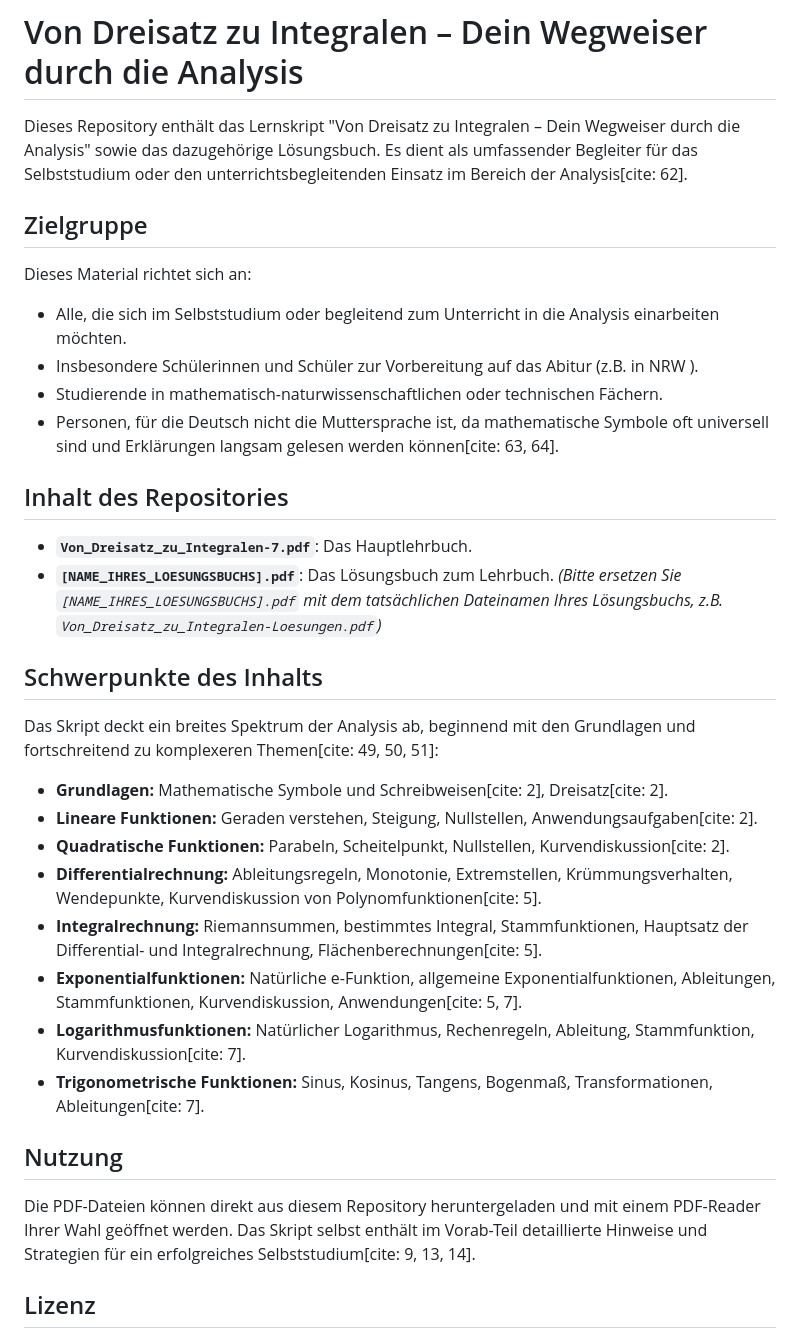
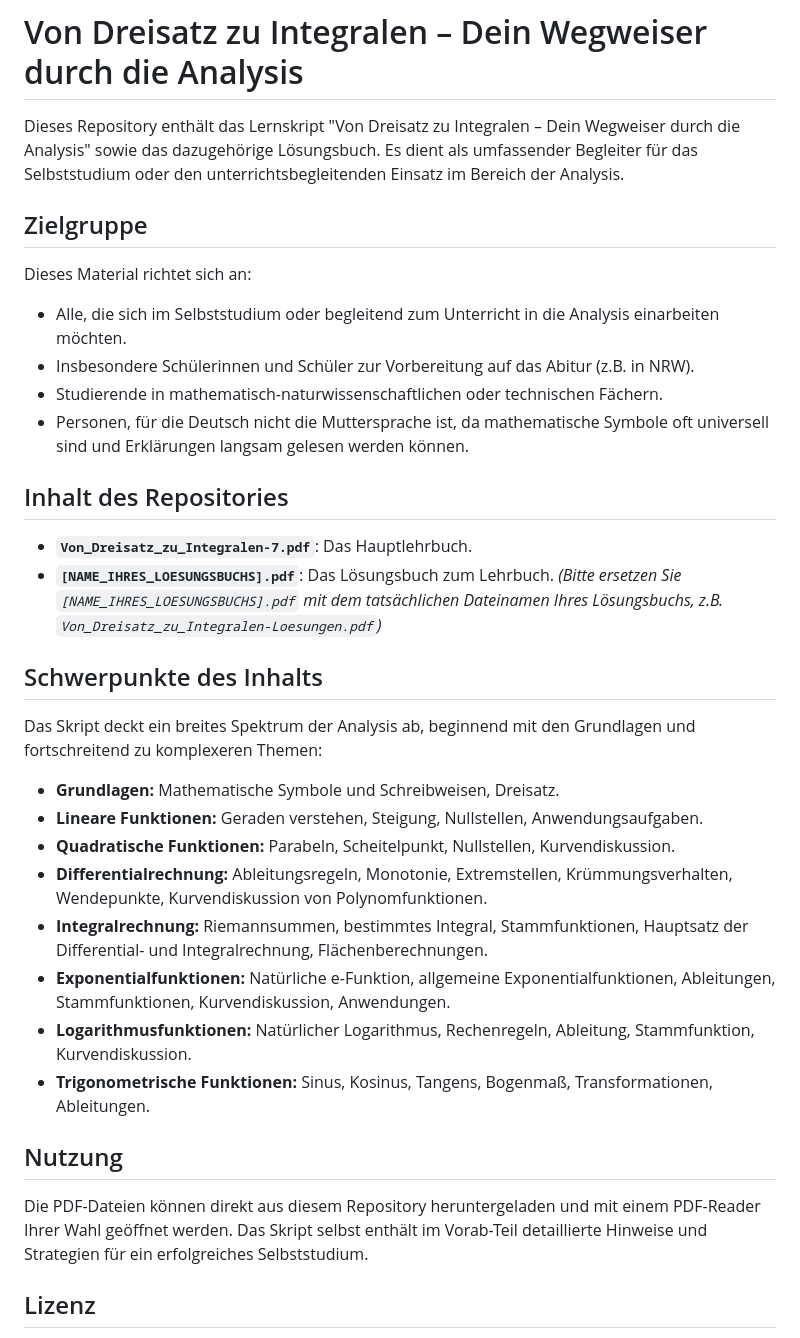
Before and after one commit to FisherSteve/Von-Dreisatz-zu-Integralen, a Markdown page: README.md, the part around the change. Drawn GitHub-style.

```diff
--- a/README.md
+++ b/README.md
@@ -1,15 +1,15 @@
 # Von Dreisatz zu Integralen – Dein Wegweiser durch die Analysis
 
-Dieses Repository enthält das Lernskript "Von Dreisatz zu Integralen – Dein Wegweiser durch die Analysis"  sowie das dazugehörige Lösungsbuch. Es dient als umfassender Begleiter für das Selbststudium oder den unterrichtsbegleitenden Einsatz im Bereich der Analysis[cite: 62].
+Dieses Repository enthält das Lernskript "Von Dreisatz zu Integralen – Dein Wegweiser durch die Analysis" sowie das dazugehörige Lösungsbuch. Es dient als umfassender Begleiter für das Selbststudium oder den unterrichtsbegleitenden Einsatz im Bereich der Analysis.
 
 ## Zielgruppe
 
 Dieses Material richtet sich an:
 
 * Alle, die sich im Selbststudium oder begleitend zum Unterricht in die Analysis einarbeiten möchten.
-* Insbesondere Schülerinnen und Schüler zur Vorbereitung auf das Abitur (z.B. in NRW ).
+* Insbesondere Schülerinnen und Schüler zur Vorbereitung auf das Abitur (z.B. in NRW).
 * Studierende in mathematisch-naturwissenschaftlichen oder technischen Fächern.
-* Personen, für die Deutsch nicht die Muttersprache ist, da mathematische Symbole oft universell sind und Erklärungen langsam gelesen werden können[cite: 63, 64].
+* Personen, für die Deutsch nicht die Muttersprache ist, da mathematische Symbole oft universell sind und Erklärungen langsam gelesen werden können.
 
 ## Inhalt des Repositories
 
@@ -18,20 +18,20 @@ Dieses Material richtet sich an:
 
 ## Schwerpunkte des Inhalts
 
-Das Skript deckt ein breites Spektrum der Analysis ab, beginnend mit den Grundlagen und fortschreitend zu komplexeren Themen[cite: 49, 50, 51]:
+Das Skript deckt ein breites Spektrum der Analysis ab, beginnend mit den Grundlagen und fortschreitend zu komplexeren Themen:
 
-* **Grundlagen:** Mathematische Symbole und Schreibweisen[cite: 2], Dreisatz[cite: 2].
-* **Lineare Funktionen:** Geraden verstehen, Steigung, Nullstellen, Anwendungsaufgaben[cite: 2].
-* **Quadratische Funktionen:** Parabeln, Scheitelpunkt, Nullstellen, Kurvendiskussion[cite: 2].
-* **Differentialrechnung:** Ableitungsregeln, Monotonie, Extremstellen, Krümmungsverhalten, Wendepunkte, Kurvendiskussion von Polynomfunktionen[cite: 5].
-* **Integralrechnung:** Riemannsummen, bestimmtes Integral, Stammfunktionen, Hauptsatz der Differential- und Integralrechnung, Flächenberechnungen[cite: 5].
-* **Exponentialfunktionen:** Natürliche e-Funktion, allgemeine Exponentialfunktionen, Ableitungen, Stammfunktionen, Kurvendiskussion, Anwendungen[cite: 5, 7].
-* **Logarithmusfunktionen:** Natürlicher Logarithmus, Rechenregeln, Ableitung, Stammfunktion, Kurvendiskussion[cite: 7].
-* **Trigonometrische Funktionen:** Sinus, Kosinus, Tangens, Bogenmaß, Transformationen, Ableitungen[cite: 7].
+* **Grundlagen:** Mathematische Symbole und Schreibweisen, Dreisatz.
+* **Lineare Funktionen:** Geraden verstehen, Steigung, Nullstellen, Anwendungsaufgaben.
+* **Quadratische Funktionen:** Parabeln, Scheitelpunkt, Nullstellen, Kurvendiskussion.
+* **Differentialrechnung:** Ableitungsregeln, Monotonie, Extremstellen, Krümmungsverhalten, Wendepunkte, Kurvendiskussion von Polynomfunktionen.
+* **Integralrechnung:** Riemannsummen, bestimmtes Integral, Stammfunktionen, Hauptsatz der Differential- und Integralrechnung, Flächenberechnungen.
+* **Exponentialfunktionen:** Natürliche e-Funktion, allgemeine Exponentialfunktionen, Ableitungen, Stammfunktionen, Kurvendiskussion, Anwendungen.
+* **Logarithmusfunktionen:** Natürlicher Logarithmus, Rechenregeln, Ableitung, Stammfunktion, Kurvendiskussion.
+* **Trigonometrische Funktionen:** Sinus, Kosinus, Tangens, Bogenmaß, Transformationen, Ableitungen.
 
 ## Nutzung
 
-Die PDF-Dateien können direkt aus diesem Repository heruntergeladen und mit einem PDF-Reader Ihrer Wahl geöffnet werden. Das Skript selbst enthält im Vorab-Teil detaillierte Hinweise und Strategien für ein erfolgreiches Selbststudium[cite: 9, 13, 14].
+Die PDF-Dateien können direkt aus diesem Repository heruntergeladen und mit einem PDF-Reader Ihrer Wahl geöffnet werden. Das Skript selbst enthält im Vorab-Teil detaillierte Hinweise und Strategien für ein erfolgreiches Selbststudium.
 
 ## Lizenz
 
```
